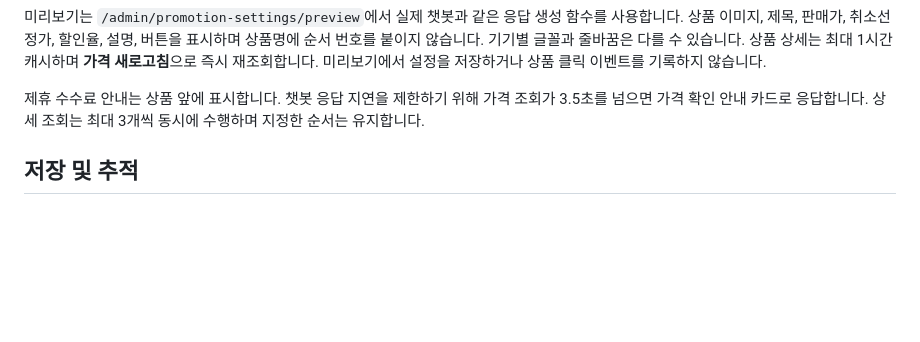
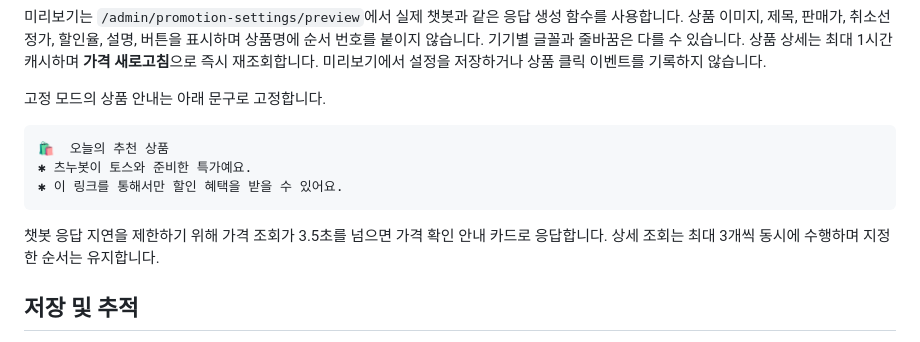
Before and after one commit to Funbucket/cnubot, a Markdown page: docs/promotion-editor.md, the part around the change. GitHub-like rendering; blank space fills up the shorter version.

Commit message:
Document fixed promotion intro

````diff
--- a/docs/promotion-editor.md
+++ b/docs/promotion-editor.md
@@ -13,7 +13,15 @@
 
 미리보기는 `/admin/promotion-settings/preview`에서 실제 챗봇과 같은 응답 생성 함수를 사용합니다. 상품 이미지, 제목, 판매가, 취소선 정가, 할인율, 설명, 버튼을 표시하며 상품명에 순서 번호를 붙이지 않습니다. 기기별 글꼴과 줄바꿈은 다를 수 있습니다. 상품 상세는 최대 1시간 캐시하며 **가격 새로고침**으로 즉시 재조회합니다. 미리보기에서 설정을 저장하거나 상품 클릭 이벤트를 기록하지 않습니다.
 
-제휴 수수료 안내는 상품 앞에 표시합니다. 챗봇 응답 지연을 제한하기 위해 가격 조회가 3.5초를 넘으면 가격 확인 안내 카드로 응답합니다. 상세 조회는 최대 3개씩 동시에 수행하며 지정한 순서는 유지합니다.
+고정 모드의 상품 안내는 아래 문구로 고정합니다.
+
+```text
+🛍️  오늘의 추천 상품
+✱ 츠누봇이 토스와 준비한 특가예요.
+✱ 이 링크를 통해서만 할인 혜택을 받을 수 있어요.
+```
+
+챗봇 응답 지연을 제한하기 위해 가격 조회가 3.5초를 넘으면 가격 확인 안내 카드로 응답합니다. 상세 조회는 최대 3개씩 동시에 수행하며 지정한 순서는 유지합니다.
 
 ## 저장 및 추적
 
````
